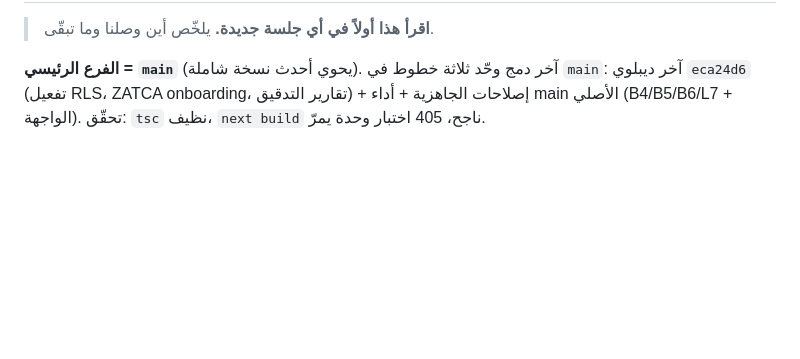
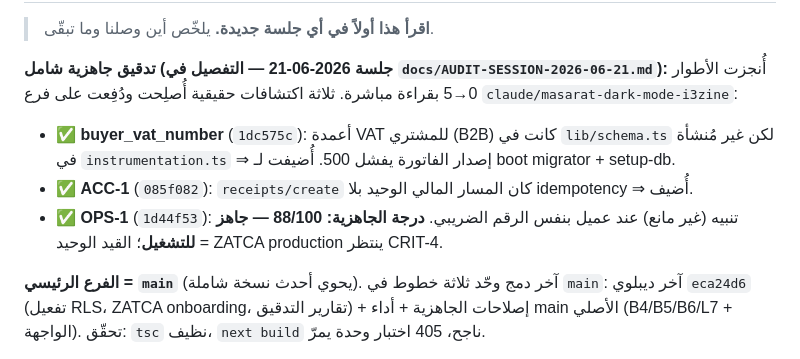
Before and after one commit to mohamedabd11/masarat-erp, a Markdown page: CLAUDE.md, the part around one of its changes. Drawn GitHub-style; blank space fills up the shorter version.

```diff
--- a/CLAUDE.md
+++ b/CLAUDE.md
@@ -9,5 +9,14 @@
 
 > **اقرأ هذا أولاً في أي جلسة جديدة.** يلخّص أين وصلنا وما تبقّى.
+
+**تدقيق جاهزية شامل (جلسة 2026-06-21 — التفصيل في `docs/AUDIT-SESSION-2026-06-21.md`):**
+أُنجزت الأطوار 0→5 بقراءة مباشرة. ثلاثة اكتشافات حقيقية أُصلِحت ودُفِعت على فرع
+`claude/masarat-dark-mode-i3zine`:
+- ✅ **buyer_vat_number** (`1dc575c`): أعمدة VAT للمشتري (B2B) كانت في `lib/schema.ts`
+  لكن غير مُنشأة في `instrumentation.ts` ⇒ إصدار الفاتورة يفشل 500. أُضيفت لـ boot migrator + setup-db.
+- ✅ **ACC-1** (`085f082`): `receipts/create` كان المسار المالي الوحيد بلا idempotency ⇒ أُضيف.
+- ✅ **OPS-1** (`1d44f53`): تنبيه (غير مانع) عند عميل بنفس الرقم الضريبي.
+**درجة الجاهزية: 88/100 — جاهز للتشغيل**؛ القيد الوحيد = ZATCA production ينتظر CRIT-4.
 
 **الفرع الرئيسي = `main`** (يحوي أحدث نسخة شاملة). آخر دمج وحّد ثلاثة خطوط في `main`:
 آخر ديبلوي `eca24d6` (تفعيل RLS، ZATCA onboarding، تقارير التدقيق) + إصلاحات الجاهزية + أداء main الأصلي (B4/B5/B6/L7 + الواجهة). تحقّق: `tsc` نظيف، `next build` ناجح، 405 اختبار وحدة يمرّ.
```
Also changed, not shown: other parts of CLAUDE.md (+1 -1 lines), docs/AUDIT-SESSION-2026-06-21.md (added, +95 -0 lines), 1 other file.
